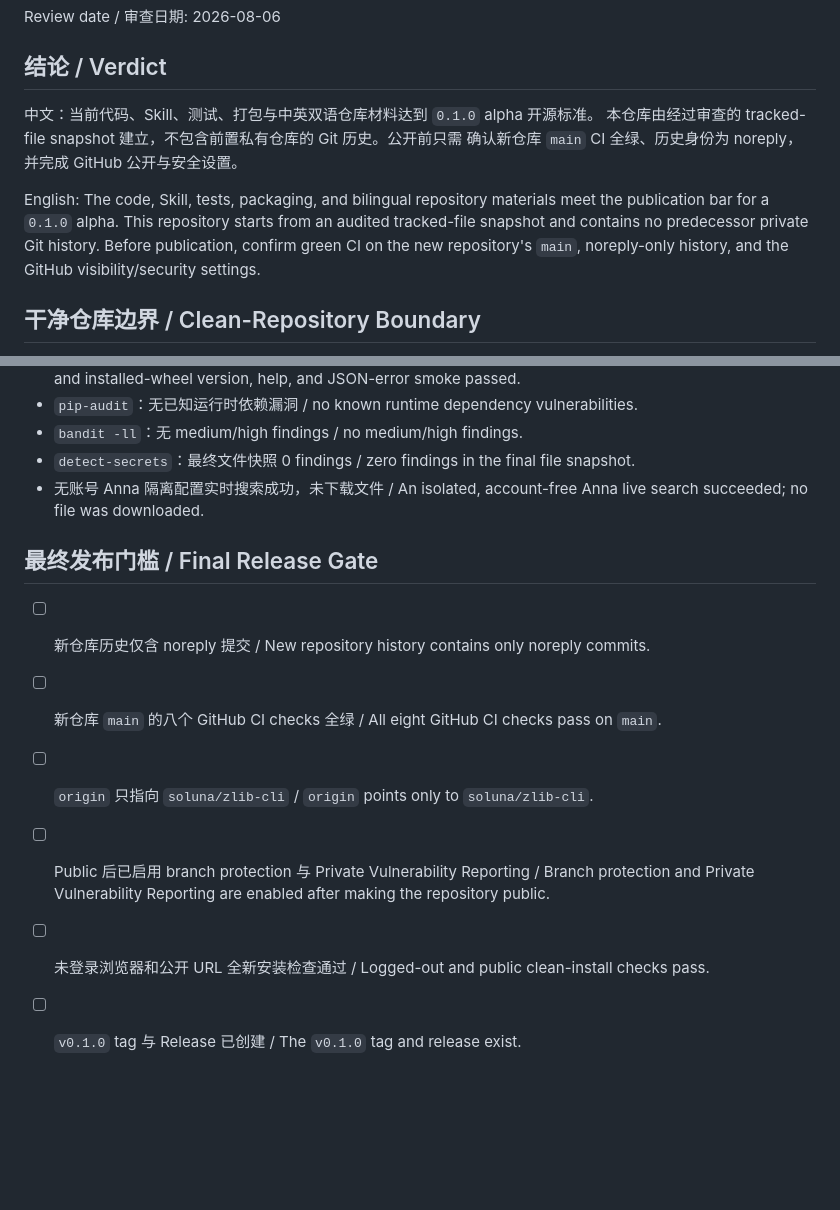
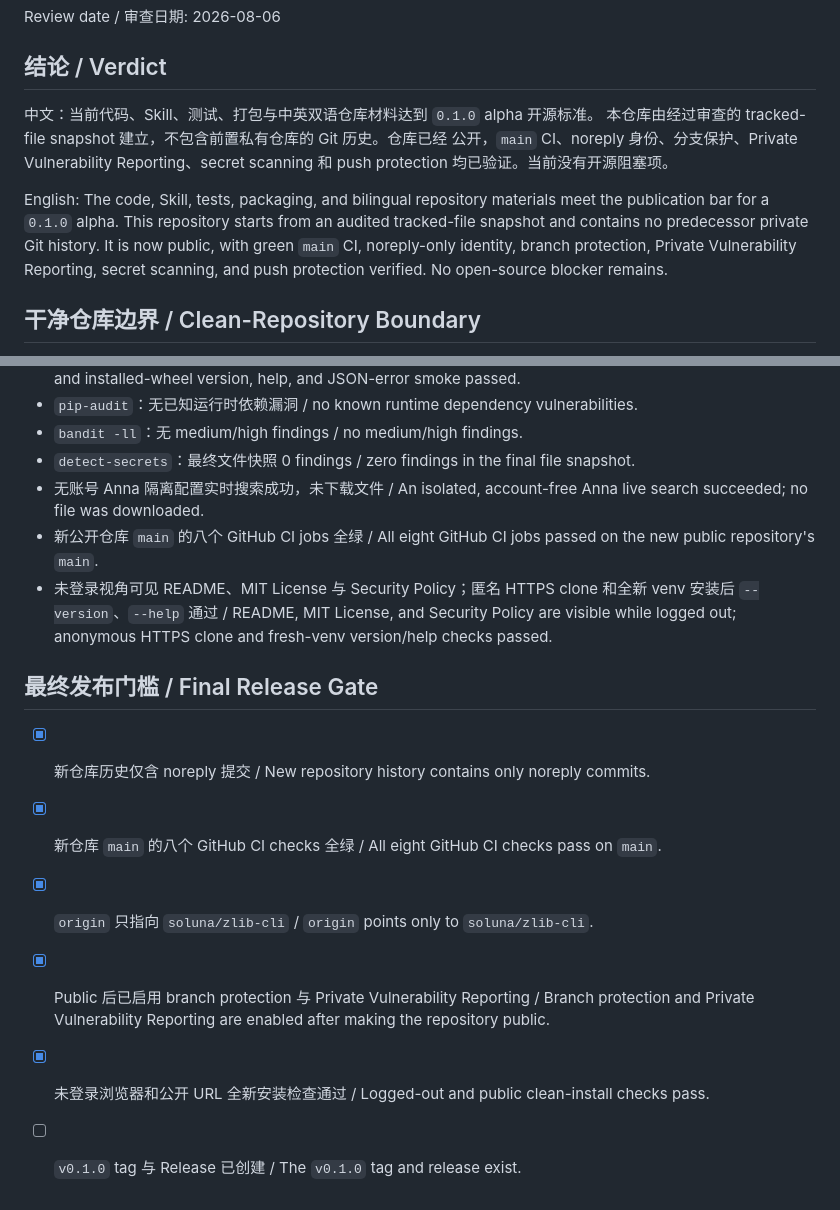
Before and after one commit to soluna/zlib-cli, a Markdown page: OPEN_SOURCE_READINESS.md, 2 parts joined by grey strips. GitHub-like rendering; blank space fills up the shorter version.

Commit message:
Polish public release documentation

```diff
--- a/OPEN_SOURCE_READINESS.md
+++ b/OPEN_SOURCE_READINESS.md
@@ -5,14 +5,15 @@ Review date / 审查日期: 2026-08-06
 ## 结论 / Verdict
 
 中文：当前代码、Skill、测试、打包与中英双语仓库材料达到 `0.1.0` alpha 开源标准。
-本仓库由经过审查的 tracked-file snapshot 建立，不包含前置私有仓库的 Git 历史。公开前只需
-确认新仓库 `main` CI 全绿、历史身份为 noreply，并完成 GitHub 公开与安全设置。
+本仓库由经过审查的 tracked-file snapshot 建立，不包含前置私有仓库的 Git 历史。仓库已经
+公开，`main` CI、noreply 身份、分支保护、Private Vulnerability Reporting、secret scanning
+和 push protection 均已验证。当前没有开源阻塞项。
 
 English: The code, Skill, tests, packaging, and bilingual repository materials meet the
 publication bar for a `0.1.0` alpha. This repository starts from an audited tracked-file
-snapshot and contains no predecessor private Git history. Before publication, confirm green
-CI on the new repository's `main`, noreply-only history, and the GitHub visibility/security
-settings.
+snapshot and contains no predecessor private Git history. It is now public, with green
+`main` CI, noreply-only identity, branch protection, Private Vulnerability Reporting, secret
+scanning, and push protection verified. No open-source blocker remains.
 
 ## 干净仓库边界 / Clean-Repository Boundary
 
@@ -103,13 +104,18 @@ These are alpha maintenance risks, not current publication blockers.
 - `detect-secrets`：最终文件快照 0 findings / zero findings in the final file snapshot.
 - 无账号 Anna 隔离配置实时搜索成功，未下载文件 / An isolated, account-free Anna live
   search succeeded; no file was downloaded.
+- 新公开仓库 `main` 的八个 GitHub CI jobs 全绿 / All eight GitHub CI jobs passed on the
+  new public repository's `main`.
+- 未登录视角可见 README、MIT License 与 Security Policy；匿名 HTTPS clone 和全新 venv
+  安装后 `--version`、`--help` 通过 / README, MIT License, and Security Policy are visible
+  while logged out; anonymous HTTPS clone and fresh-venv version/help checks passed.
 
 ## 最终发布门槛 / Final Release Gate
 
-- [ ] 新仓库历史仅含 noreply 提交 / New repository history contains only noreply commits.
-- [ ] 新仓库 `main` 的八个 GitHub CI checks 全绿 / All eight GitHub CI checks pass on `main`.
-- [ ] `origin` 只指向 `soluna/zlib-cli` / `origin` points only to `soluna/zlib-cli`.
-- [ ] Public 后已启用 branch protection 与 Private Vulnerability Reporting / Branch
+- [x] 新仓库历史仅含 noreply 提交 / New repository history contains only noreply commits.
+- [x] 新仓库 `main` 的八个 GitHub CI checks 全绿 / All eight GitHub CI checks pass on `main`.
+- [x] `origin` 只指向 `soluna/zlib-cli` / `origin` points only to `soluna/zlib-cli`.
+- [x] Public 后已启用 branch protection 与 Private Vulnerability Reporting / Branch
   protection and Private Vulnerability Reporting are enabled after making the repository public.
-- [ ] 未登录浏览器和公开 URL 全新安装检查通过 / Logged-out and public clean-install checks pass.
+- [x] 未登录浏览器和公开 URL 全新安装检查通过 / Logged-out and public clean-install checks pass.
 - [ ] `v0.1.0` tag 与 Release 已创建 / The `v0.1.0` tag and release exist.
```
Also changed, not shown: OPEN_SOURCE_GUIDE.md (+3 -2 lines), README.md (+9 -7 lines).
